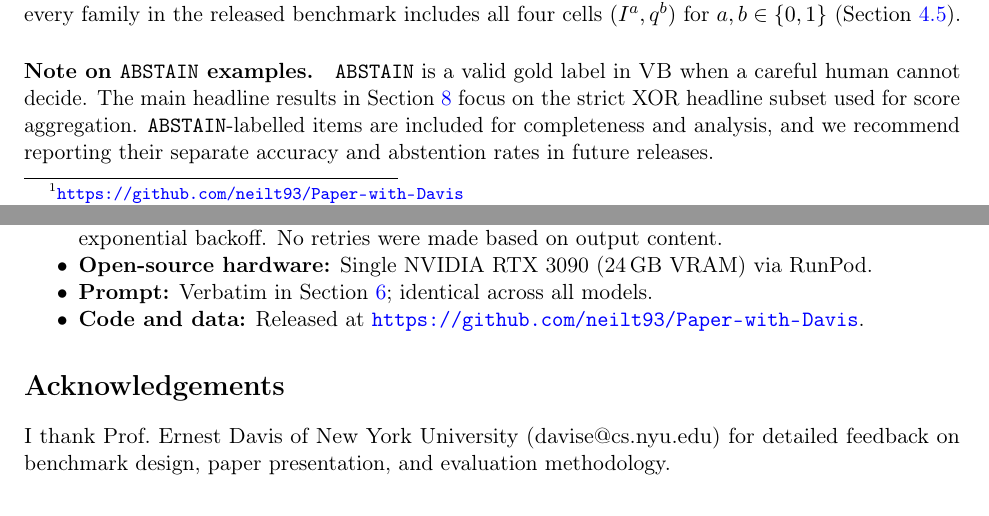
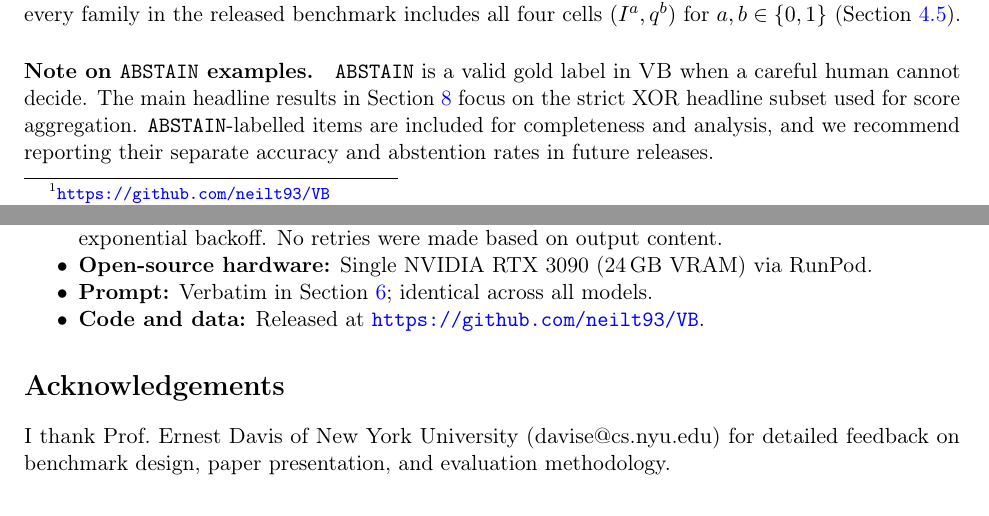
Before and after one commit to neilt93/Paper-with-Davis, a LaTeX paper (paper/main.tex): two parts of pages 2 and 17 of 18, joined at a grey line, cut so that both start at the same text. Compiled offline with pdfLaTeX.

Commit message:
Final update: add arXiv ID 2603.06680 and rename repo URLs to neilt93/VB
- Update GitHub URLs in paper and README from Paper-with-Davis to VB
- Add arXiv badge and proper citation block with arXiv identifier
- Fix placeholder <your-org> URLs in README
- Add arxiv-submission.tar.gz to .gitignore
- Recompile paper PDF

Co-Authored-By: Claude Opus 4.6 <noreply@anthropic.com>

```diff
--- a/paper/main.tex
+++ b/paper/main.tex
@@ -801,7 +801,7 @@ We introduced \benchmarkname{}, a benchmark for visibility and perspective reaso
   \item \textbf{Retry policy:} Failed API calls (timeouts, rate limits) were retried up to 3 times with exponential backoff. No retries were made based on output content.
   \item \textbf{Open-source hardware:} Single NVIDIA RTX 3090 (24\,GB VRAM) via RunPod.
   \item \textbf{Prompt:} Verbatim in Section~\ref{sec:prompt}; identical across all models.
-  \item \textbf{Code and data:} Released at \url{https://github.com/neilt93/Paper-with-Davis}.
+  \item \textbf{Code and data:} Released at \url{https://github.com/neilt93/VB}.
 \end{itemize}
 
 \section*{Acknowledgements}
```
Also changed, not shown: README.md, paper/main.tex (2 more changed lines), 1 other file.
